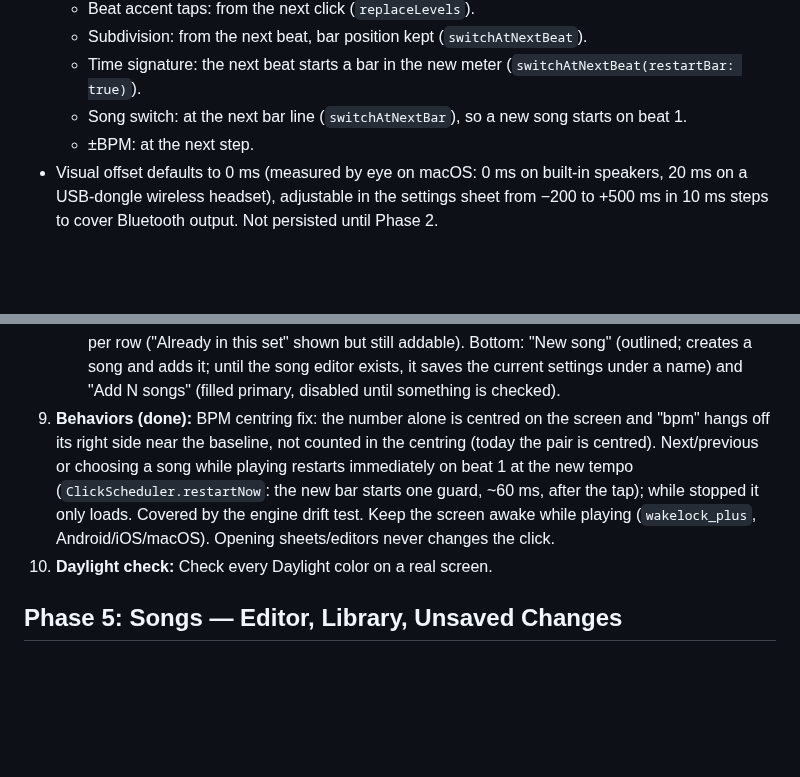
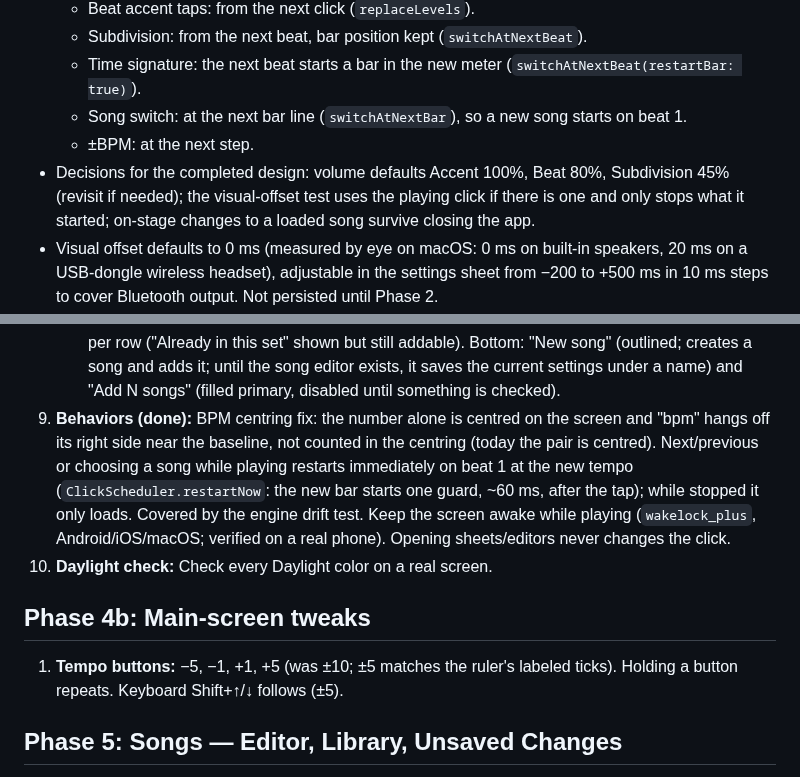
Before and after one commit to drormos/metra, a Markdown page: PLAN.md, 2 parts joined by grey strips. Rendered like a GitHub page; blank space fills up the shorter version.

Commit message:
docs: plan ±5 hold-to-repeat tempo buttons; record design decisions
Co-Authored-By: Claude Opus 5.5 <noreply@anthropic.com>

```diff
--- a/PLAN.md
+++ b/PLAN.md
@@ -42,6 +42,7 @@ A sample-accurate metronome for Android and macOS, built with Flutter and `flutt
   - Time signature: the next beat starts a bar in the new meter (`switchAtNextBeat(restartBar: true)`).
   - Song switch: at the next bar line (`switchAtNextBar`), so a new song starts on beat 1.
   - ±BPM: at the next step.
+- Decisions for the completed design: volume defaults Accent 100%, Beat 80%, Subdivision 45% (revisit if needed); the visual-offset test uses the playing click if there is one and only stops what it started; on-stage changes to a loaded song survive closing the app.
 - Visual offset defaults to 0 ms (measured by eye on macOS: 0 ms on built-in speakers, 20 ms on a USB-dongle wireless headset), adjustable in the settings sheet from −200 to +500 ms in 10 ms steps to cover Bluetooth output. Not persisted until Phase 2.
 - The drift check captures the mixer output rather than recording the speakers. The engine clock is paced by the output device, so the mix timeline is what plays; capture must use the engine's channel count (it does not convert channels).
 - No audio focus on Android: focus would pause the user's music, and playing along with a track is a core use. Instead the click stops when a personal output (headphones, Bluetooth, USB audio) disappears, so it never jumps to the speaker. (audio_session's "becoming noisy" event only fires with focus, so this watches device removal.)
@@ -98,8 +99,11 @@ A sample-accurate metronome for Android and macOS, built with Flutter and `flutt
 8. **Setlist editor + library pick mode (done)** (`setlist-editor.reference.html`, `library-pick.reference.html`):
    - Setlist editor, a full screen opened from "Edit" in the picker, "+" (New setlist) and "New setlist" in What to play. Top bar Cancel / "Setlist" / Save. Name field, song count and a muted "Drag to reorder". 60px rows: ✕ (removes from this set only; no confirmation, a short "Removed" message with Undo), position, name, tempo, time signature, drag handle. The same song may appear more than once. Bottom: "Add songs" (filled, opens pick mode) and red "Delete setlist" (confirms; never deletes songs). "Start with all songs" when creating a set stays as a shortcut.
    - Library pick mode, a full screen: Cancel and "Add to <set>", search field, the song list with a checkbox per row ("Already in this set" shown but still addable). Bottom: "New song" (outlined; creates a song and adds it; until the song editor exists, it saves the current settings under a name) and "Add N songs" (filled primary, disabled until something is checked).
-9. **Behaviors (done):** BPM centring fix: the number alone is centred on the screen and "bpm" hangs off its right side near the baseline, not counted in the centring (today the pair is centred). Next/previous or choosing a song while playing restarts immediately on beat 1 at the new tempo (`ClickScheduler.restartNow`: the new bar starts one guard, ~60 ms, after the tap); while stopped it only loads. Covered by the engine drift test. Keep the screen awake while playing (`wakelock_plus`, Android/iOS/macOS). Opening sheets/editors never changes the click.
+9. **Behaviors (done):** BPM centring fix: the number alone is centred on the screen and "bpm" hangs off its right side near the baseline, not counted in the centring (today the pair is centred). Next/previous or choosing a song while playing restarts immediately on beat 1 at the new tempo (`ClickScheduler.restartNow`: the new bar starts one guard, ~60 ms, after the tap); while stopped it only loads. Covered by the engine drift test. Keep the screen awake while playing (`wakelock_plus`, Android/iOS/macOS; verified on a real phone). Opening sheets/editors never changes the click.
 10. **Daylight check:** Check every Daylight color on a real screen.
+
+## Phase 4b: Main-screen tweaks
+1. **Tempo buttons:** −5, −1, +1, +5 (was ±10; ±5 matches the ruler's labeled ticks). Holding a button repeats. Keyboard Shift+↑/↓ follows (±5).
 
 ## Phase 5: Songs — Editor, Library, Unsaved Changes
 **Goal:** The design's song screens and the "changes to a loaded song" behavior (`docs/design/ui-spec.md`). One commit per step.
```
